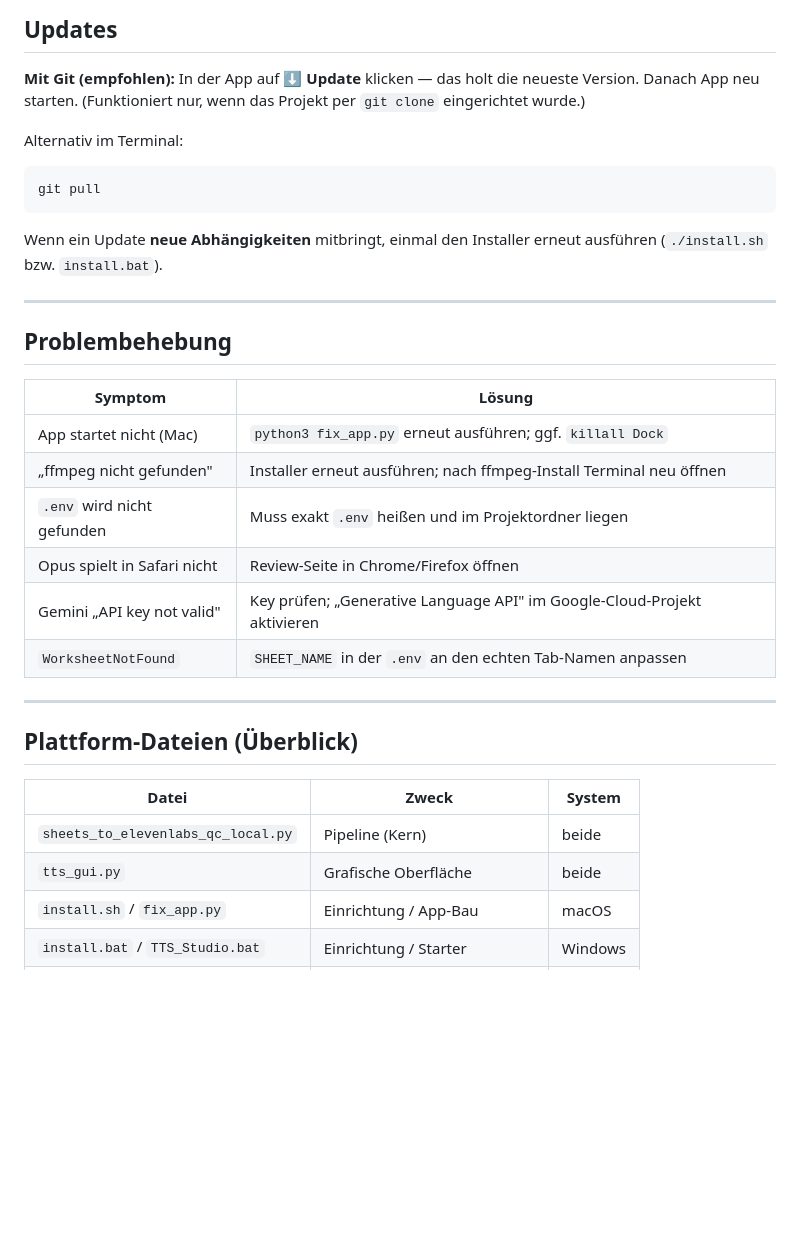
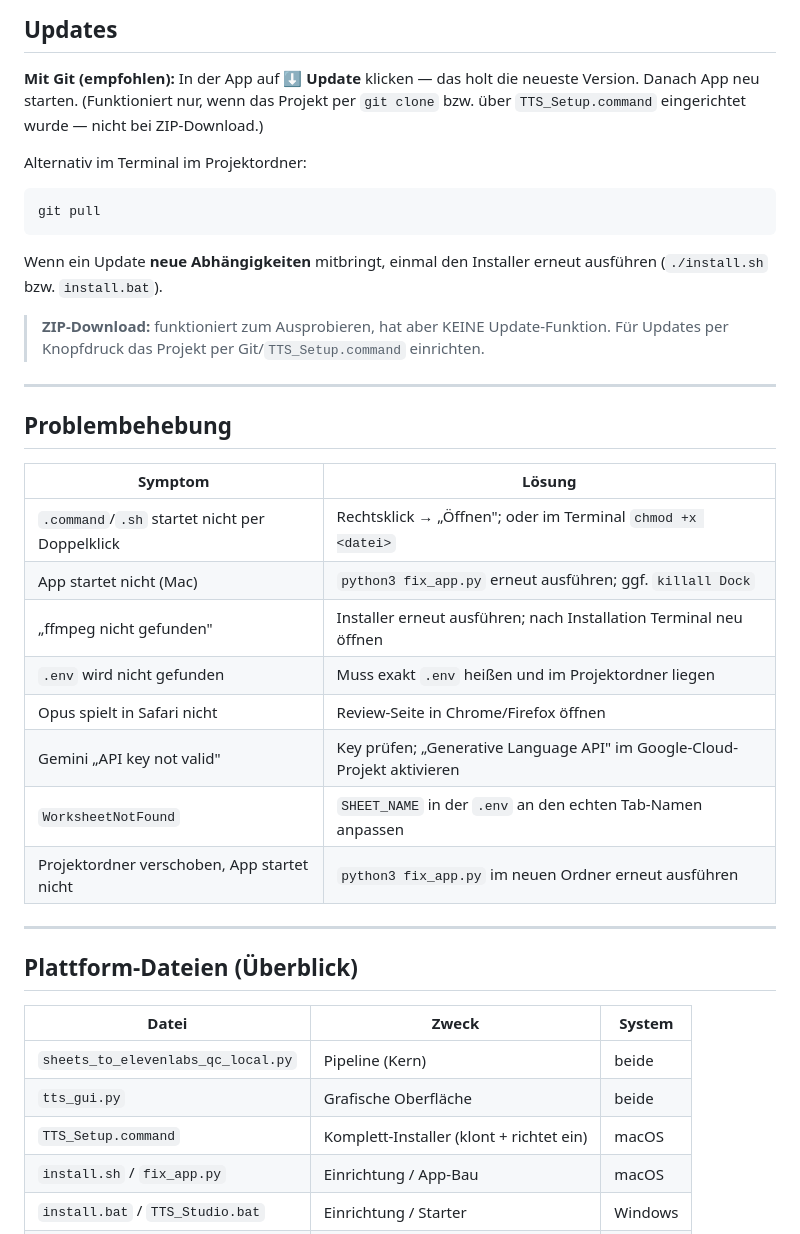
Before and after one commit to MoritzAtCaretable/TTS-Content-Automation, a Markdown page: README.md, the part around one of its changes. Rendered like a GitHub page; blank space fills up the shorter version.

````diff
--- a/README.md
+++ b/README.md
@@ -90,9 +99,9 @@ In der App: Modell wählen, Zielordner wählen, **Generierung starten**.
 
 **Mit Git (empfohlen):** In der App auf **⬇ Update** klicken — das holt die neueste
 Version. Danach App neu starten. (Funktioniert nur, wenn das Projekt per `git clone`
-eingerichtet wurde.)
+bzw. über `TTS_Setup.command` eingerichtet wurde — nicht bei ZIP-Download.)
 
-Alternativ im Terminal:
+Alternativ im Terminal im Projektordner:
 ```
 git pull
 ```
@@ -100,18 +109,23 @@ git pull
 Wenn ein Update **neue Abhängigkeiten** mitbringt, einmal den Installer erneut
 ausführen (`./install.sh` bzw. `install.bat`).
 
+> **ZIP-Download:** funktioniert zum Ausprobieren, hat aber KEINE Update-Funktion.
+> Für Updates per Knopfdruck das Projekt per Git/`TTS_Setup.command` einrichten.
+
 ---
 
 ## Problembehebung
 
 | Symptom | Lösung |
 |---|---|
+| `.command`/`.sh` startet nicht per Doppelklick | Rechtsklick → „Öffnen"; oder im Terminal `chmod +x <datei>` |
 | App startet nicht (Mac) | `python3 fix_app.py` erneut ausführen; ggf. `killall Dock` |
-| „ffmpeg nicht gefunden" | Installer erneut ausführen; nach ffmpeg-Install Terminal neu öffnen |
+| „ffmpeg nicht gefunden" | Installer erneut ausführen; nach Installation Terminal neu öffnen |
 | `.env` wird nicht gefunden | Muss exakt `.env` heißen und im Projektordner liegen |
 | Opus spielt in Safari nicht | Review-Seite in Chrome/Firefox öffnen |
 | Gemini „API key not valid" | Key prüfen; „Generative Language API" im Google-Cloud-Projekt aktivieren |
 | `WorksheetNotFound` | `SHEET_NAME` in der `.env` an den echten Tab-Namen anpassen |
+| Projektordner verschoben, App startet nicht | `python3 fix_app.py` im neuen Ordner erneut ausführen |
 
 ---
 
@@ -121,6 +135,7 @@ ausführen (`./install.sh` bzw. `install.bat`).
 |---|---|---|
 | `sheets_to_elevenlabs_qc_local.py` | Pipeline (Kern) | beide |
 | `tts_gui.py` | Grafische Oberfläche | beide |
+| `TTS_Setup.command` | Komplett-Installer (klont + richtet ein) | macOS |
 | `install.sh` / `fix_app.py` | Einrichtung / App-Bau | macOS |
 | `install.bat` / `TTS_Studio.bat` | Einrichtung / Starter | Windows |
 | `requirements.txt` | Python-Abhängigkeiten | beide |
````
Also changed, not shown: other parts of README.md (+26 -17 lines).
